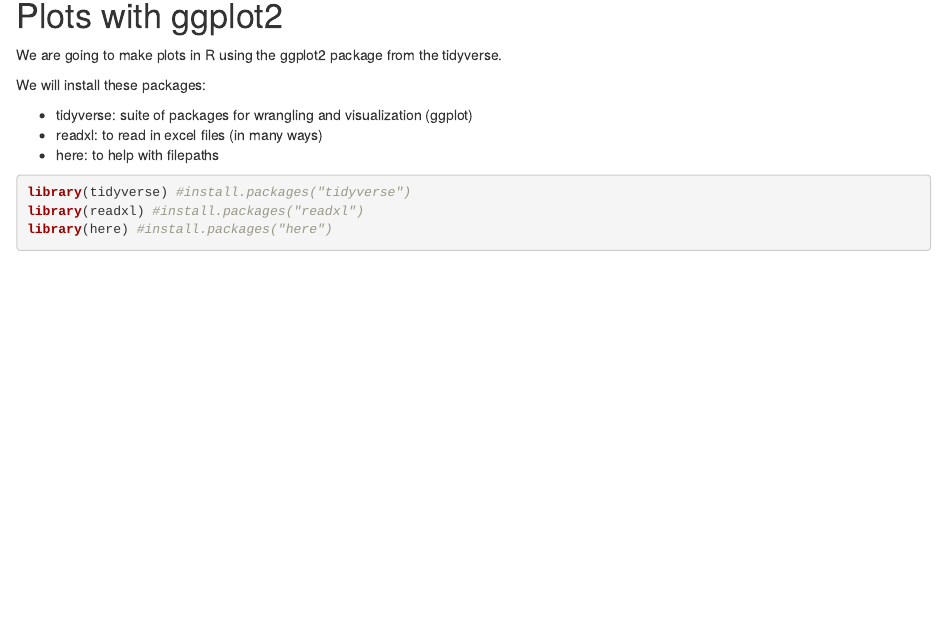
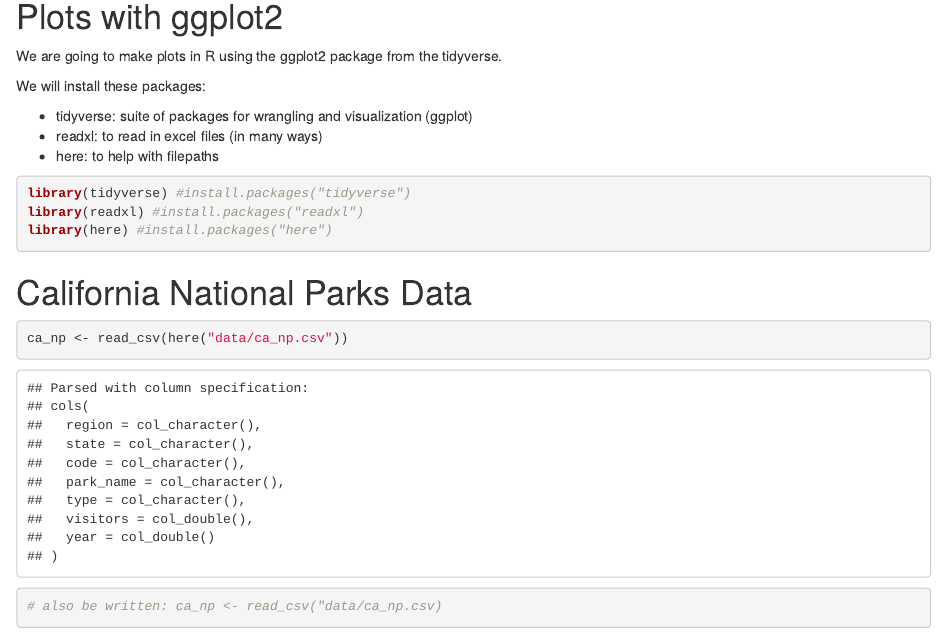
Before and after one commit to james-bourke/r-workshop, an R Markdown document (plots-ggplot.Rmd): the page in a window 1100 px wide, from 150 px down before the commit and from 140 px down after it, so that both start at the same text. The pictures show the output file plots-ggplot.html that the author committed with the source, opened offline.

````diff
--- a/plots-ggplot.Rmd
+++ b/plots-ggplot.Rmd
@@ -20,3 +20,12 @@
 library(readxl) #install.packages("readxl")
 library(here) #install.packages("here")
 ```
+
+# California National Parks Data
+
+```{r read-data}
+
+ca_np <- read_csv(here("data/ca_np.csv"))
+# also be written: ca_np <- read_csv("data/ca_np.csv)
+
+```
````
Also changed, not shown: plots-ggplot.html.
